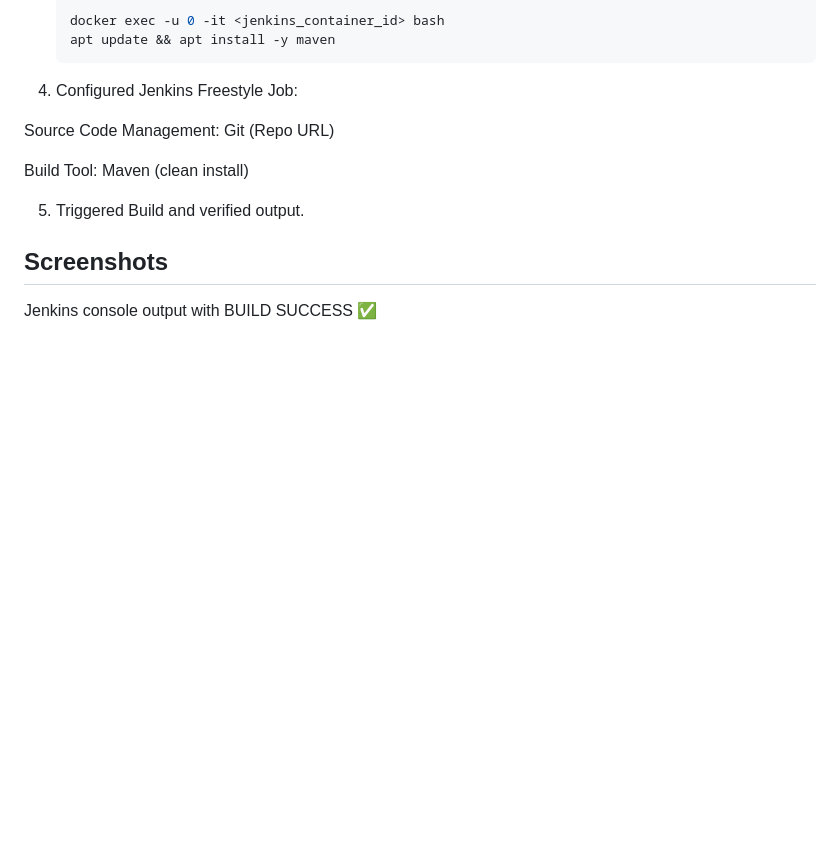
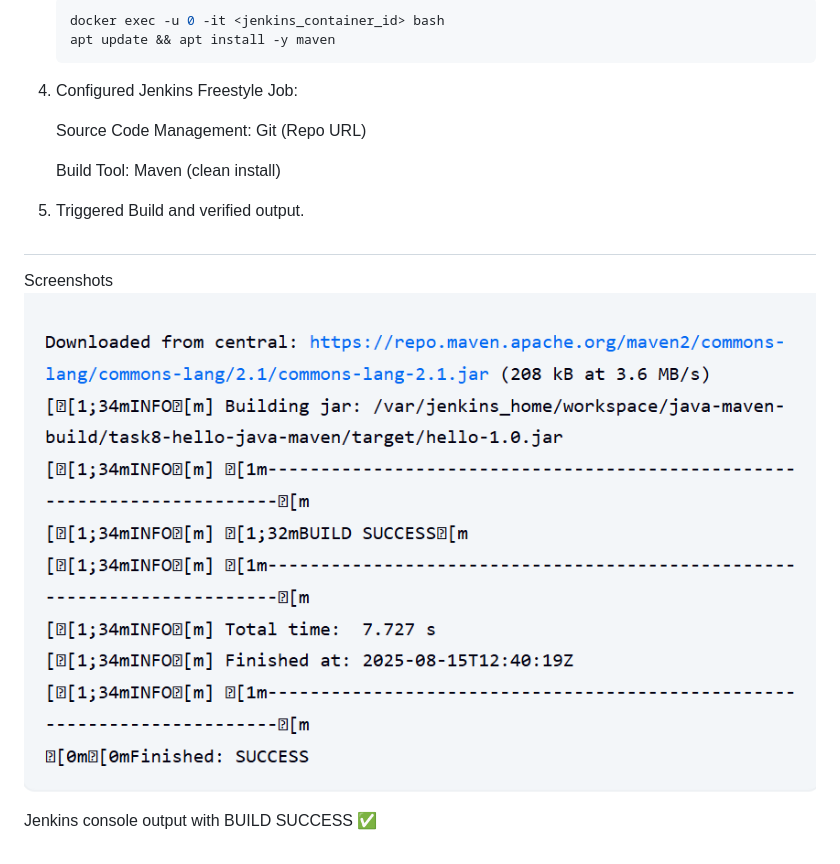
Before and after one commit to Payalsingh8277/devops-internship, a Markdown page: task8-hello-java-maven/README.md, the part around the change. Drawn GitHub-style; pictures changed too: task8-hello-java-maven/Build_Success-1.png (added); blank space fills up the shorter version.

```diff
--- a/task8-hello-java-maven/README.md
+++ b/task8-hello-java-maven/README.md
@@ -23,12 +23,13 @@ task8-hello-java-maven/
    apt update && apt install -y maven
 4. Configured Jenkins Freestyle Job:
 
-Source Code Management: Git (Repo URL)
+   Source Code Management: Git (Repo URL)
 
-Build Tool: Maven (clean install)
+   Build Tool: Maven (clean install)
 
 5. Triggered Build and verified output.
 
-## Screenshots
-
+##
+Screenshots
+![alt text](Build_Success-1.png)
 Jenkins console output with BUILD SUCCESS ✅
```
